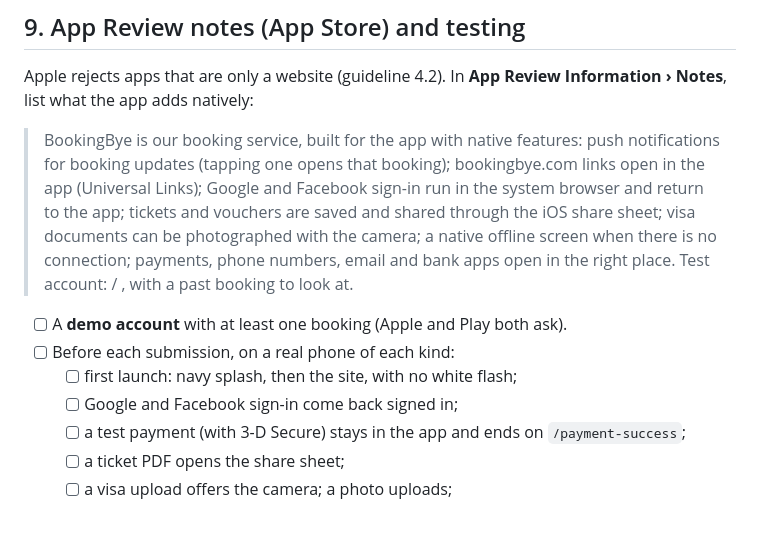
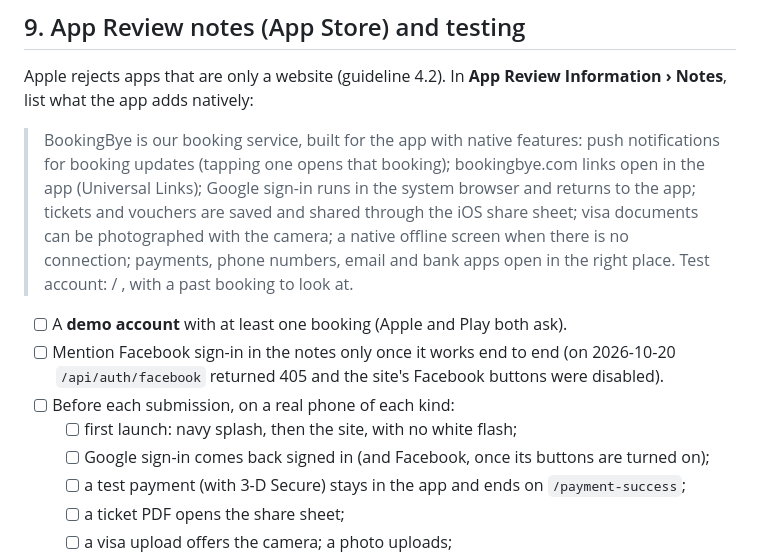
Before and after one commit to Mamad-cloud/bookingbye-app, a Markdown page: docs/store-checklist.md, the part around the change. Rendered like a GitHub page; blank space fills up the shorter version.

```diff
--- a/docs/store-checklist.md
+++ b/docs/store-checklist.md
@@ -205,8 +205,8 @@ Information › Notes**, list what the app adds natively:
 
 > BookingBye is our booking service, built for the app with native features:
 > push notifications for booking updates (tapping one opens that booking);
-> bookingbye.com links open in the app (Universal Links); Google and Facebook
-> sign-in run in the system browser and return to the app; tickets and
+> bookingbye.com links open in the app (Universal Links); Google sign-in
+> runs in the system browser and returns to the app; tickets and
 > vouchers are saved and shared through the iOS share sheet; visa documents
 > can be photographed with the camera; a native offline screen when there is
 > no connection; payments, phone numbers, email and bank apps open in the
@@ -214,9 +214,12 @@ Information › Notes**, list what the app adds natively:
 > Test account: <email> / <password>, with a past booking to look at.
 
 - [ ] A **demo account** with at least one booking (Apple and Play both ask).
+- [ ] Mention Facebook sign-in in the notes only once it works end to end
+      (on 2026-10-20 `/api/auth/facebook` returned 405 and the site's
+      Facebook buttons were disabled).
 - [ ] Before each submission, on a real phone of each kind:
   - [ ] first launch: navy splash, then the site, with no white flash;
-  - [ ] Google and Facebook sign-in come back signed in;
+  - [ ] Google sign-in comes back signed in (and Facebook, once its buttons are turned on);
   - [ ] a test payment (with 3-D Secure) stays in the app and ends on `/payment-success`;
   - [ ] a ticket PDF opens the share sheet;
   - [ ] a visa upload offers the camera; a photo uploads;
```
Also changed, not shown: docs/PROGRESS.md (+15 -0 lines).
